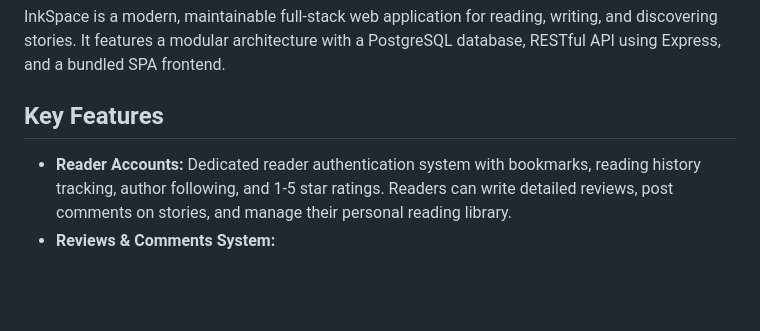
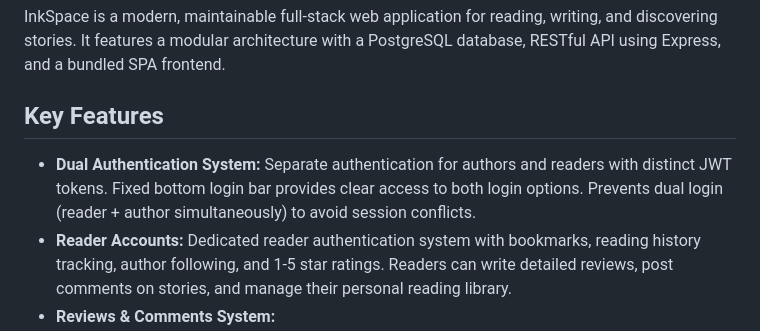
Before and after one commit to bhaveshrode/inkspace, a Markdown page: README.md, the part around the change. GitHub-like rendering; blank space fills up the shorter version.

Commit message:
docs: Document dual authentication system and login UI improvements
Added documentation for the dual authentication system and login flow
improvements to the Key Features section.

Changes:
- Added "Dual Authentication System" feature description
- Documented separate JWT tokens for authors and readers
- Noted fixed bottom login bar UI for easy access
- Explained dual login prevention mechanism

This reflects the recent login UX improvements including:
- Fixed bottom login bar with both Reader and Author login options
- Prevention of simultaneous author + reader login
- Removal of redundant top navigation login button
- Session conflict prevention

Co-Authored-By: Claude Sonnet 4.5 <noreply@anthropic.com>

```diff
--- a/README.md
+++ b/README.md
@@ -3,6 +3,7 @@
 InkSpace is a modern, maintainable full-stack web application for reading, writing, and discovering stories. It features a modular architecture with a PostgreSQL database, RESTful API using Express, and a bundled SPA frontend.
 
 ## Key Features
+- **Dual Authentication System:** Separate authentication for authors and readers with distinct JWT tokens. Fixed bottom login bar provides clear access to both login options. Prevents dual login (reader + author simultaneously) to avoid session conflicts.
 - **Reader Accounts:** Dedicated reader authentication system with bookmarks, reading history tracking, author following, and 1-5 star ratings. Readers can write detailed reviews, post comments on stories, and manage their personal reading library.
 - **Reviews & Comments System:**
   - Readers can write comprehensive reviews with title, rating (1-5 stars), and detailed text (50-2000 characters)
```
